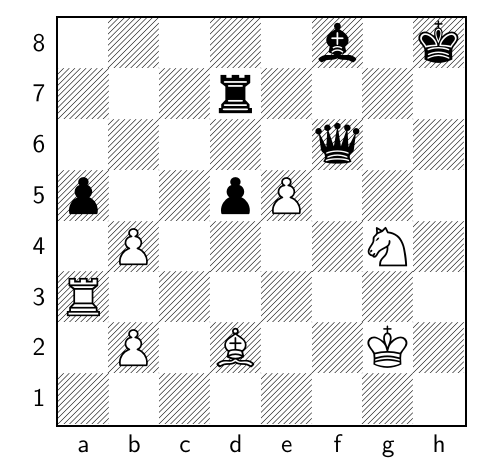
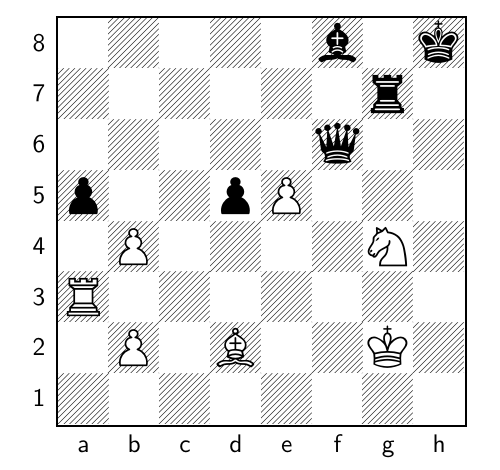
Before and after one commit to TomCasavant/latex-chess, a LaTeX document (default_filepath.tex): part of the page, cut so that both start at the same text. Compiled offline with pdfLaTeX.

Commit message:
[automated] Regenerate text/pdf for chessboard

```diff
--- a/default_filepath.tex
+++ b/default_filepath.tex
@@ -13,6 +13,6 @@
 \normalsize%
 \setchessboard{showmover=false}%
 \newgame%
-\fenboard{5b1k/3r4/5q2/p2pP3/1P4N1/R7/1P1B2K1/8 b - - 0 44}%
+\fenboard{5b1k/6r1/5q2/p2pP3/1P4N1/R7/1P1B2K1/8 w - - 1 45}%
 \chessboard%
 \end{document}
```
Also changed, not shown: chessboard_display.pdf.
